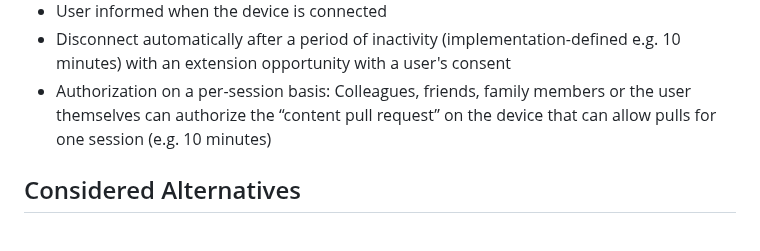
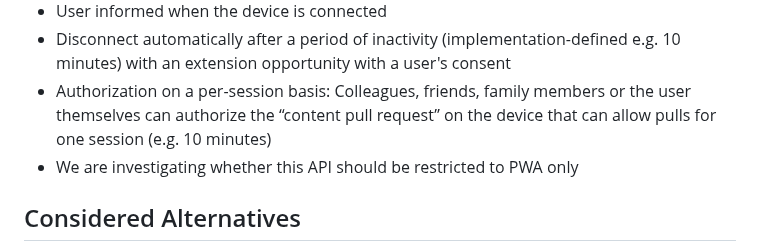
Before and after one commit to WICG/local-peer-to-peer, a Markdown page: EXPLAINER.md, the part around the change. Drawn GitHub-style.

Commit message:
Acknowledge the PWA only feedback

```diff
--- a/EXPLAINER.md
+++ b/EXPLAINER.md
@@ -229,6 +229,7 @@ Initial restrictions must be implemented to balance the risk trade-offs in accor
 - User informed when the device is connected
 - Disconnect automatically after a period of inactivity (implementation-defined e.g. 10 minutes) with an extension opportunity with a user's consent
 - Authorization on a per-session basis: Colleagues, friends, family members or the user themselves can authorize the “content pull request” on the device that can allow pulls for one session (e.g. 10 minutes)
+- We are investigating whether this API should be restricted to PWA only
 
 ## Considered Alternatives
 
```
